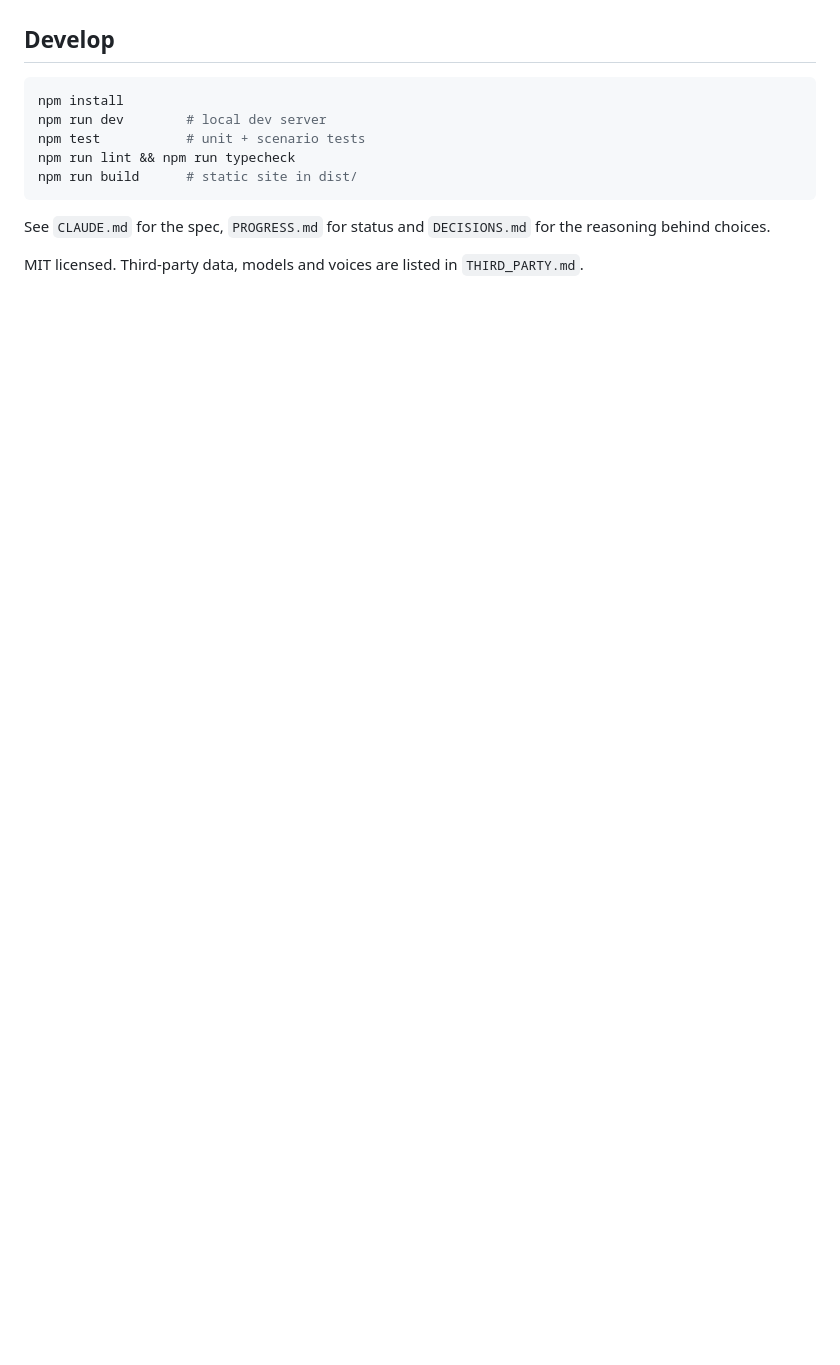
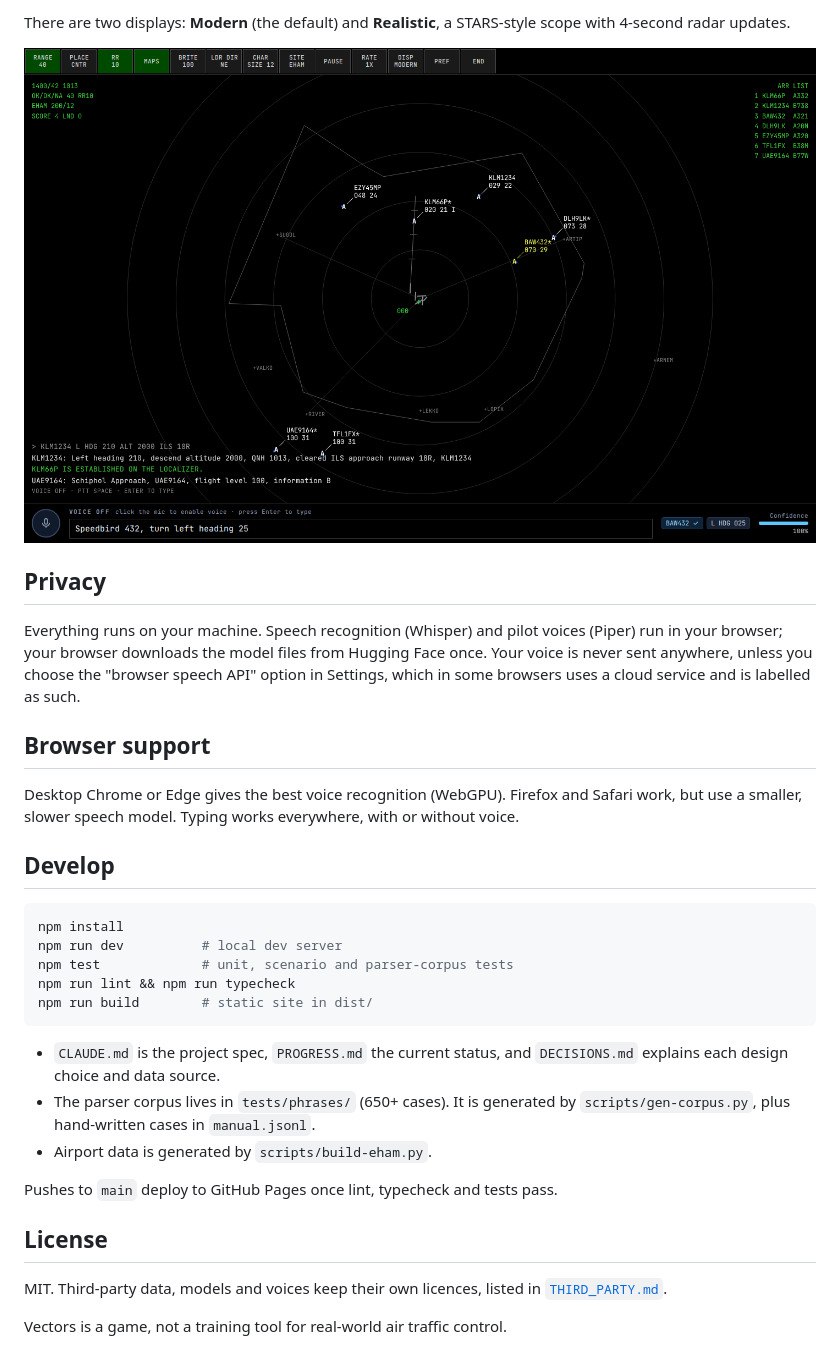
Before and after one commit to omeiirr/glideslope, a Markdown page: README.md, the part around one of its changes. GitHub-like rendering; pictures changed too: docs/screenshots/realistic.png (added); blank space fills up the shorter version.

Commit message:
M8: equal-loudness pilot voices, accessibility fixes (contrast, dialog focus, landmarks), README with screenshots
Co-Authored-By: Claude Opus 5.5 <noreply@anthropic.com>

````diff
--- a/README.md
+++ b/README.md
@@ -4,14 +37,33 @@ A free, open-source, browser-based ATC approach-control simulator with voice. Yo
+There are two displays: **Modern** (the default) and **Realistic**, a STARS-style scope with 4-second radar updates.
+
+![Realistic display](docs/screenshots/realistic.png)
+
+## Privacy
+
+Everything runs on your machine. Speech recognition (Whisper) and pilot voices (Piper) run in your browser; your browser downloads the model files from Hugging Face once. Your voice is never sent anywhere, unless you choose the "browser speech API" option in Settings, which in some browsers uses a cloud service and is labelled as such.
+
+## Browser support
+
+Desktop Chrome or Edge gives the best voice recognition (WebGPU). Firefox and Safari work, but use a smaller, slower speech model. Typing works everywhere, with or without voice.
 
 ## Develop
 
 ```sh
 npm install
-npm run dev        # local dev server
-npm test           # unit + scenario tests
+npm run dev          # local dev server
+npm test             # unit, scenario and parser-corpus tests
 npm run lint && npm run typecheck
-npm run build      # static site in dist/
+npm run build        # static site in dist/
 ```
 
-See `CLAUDE.md` for the spec, `PROGRESS.md` for status and `DECISIONS.md` for the reasoning behind choices.
+- `CLAUDE.md` is the project spec, `PROGRESS.md` the current status, and `DECISIONS.md` explains each design choice and data source.
+- The parser corpus lives in `tests/phrases/` (650+ cases). It is generated by `scripts/gen-corpus.py`, plus hand-written cases in `manual.jsonl`.
+- Airport data is generated by `scripts/build-eham.py`.
 
-MIT licensed. Third-party data, models and voices are listed in `THIRD_PARTY.md`.
+Pushes to `main` deploy to GitHub Pages once lint, typecheck and tests pass.
+
+## License
+
+MIT. Third-party data, models and voices keep their own licences, listed in [`THIRD_PARTY.md`](THIRD_PARTY.md).
+
+Vectors is a game, not a training tool for real-world air traffic control.
````
Also changed, not shown: other parts of README.md (+34 -1 lines), DECISIONS.md (+6 -0 lines), PROGRESS.md (+4 -3 lines), docs/screenshots/menu.png (added), docs/screenshots/modern.png (added), 9 other files.
